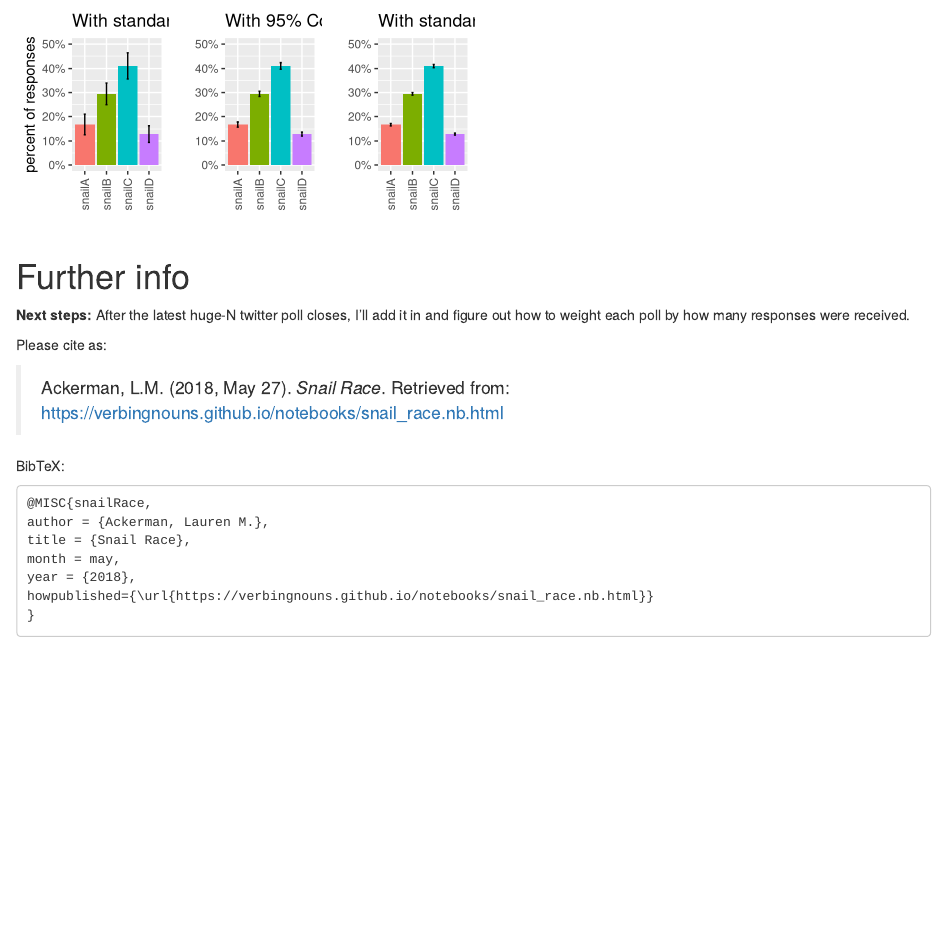
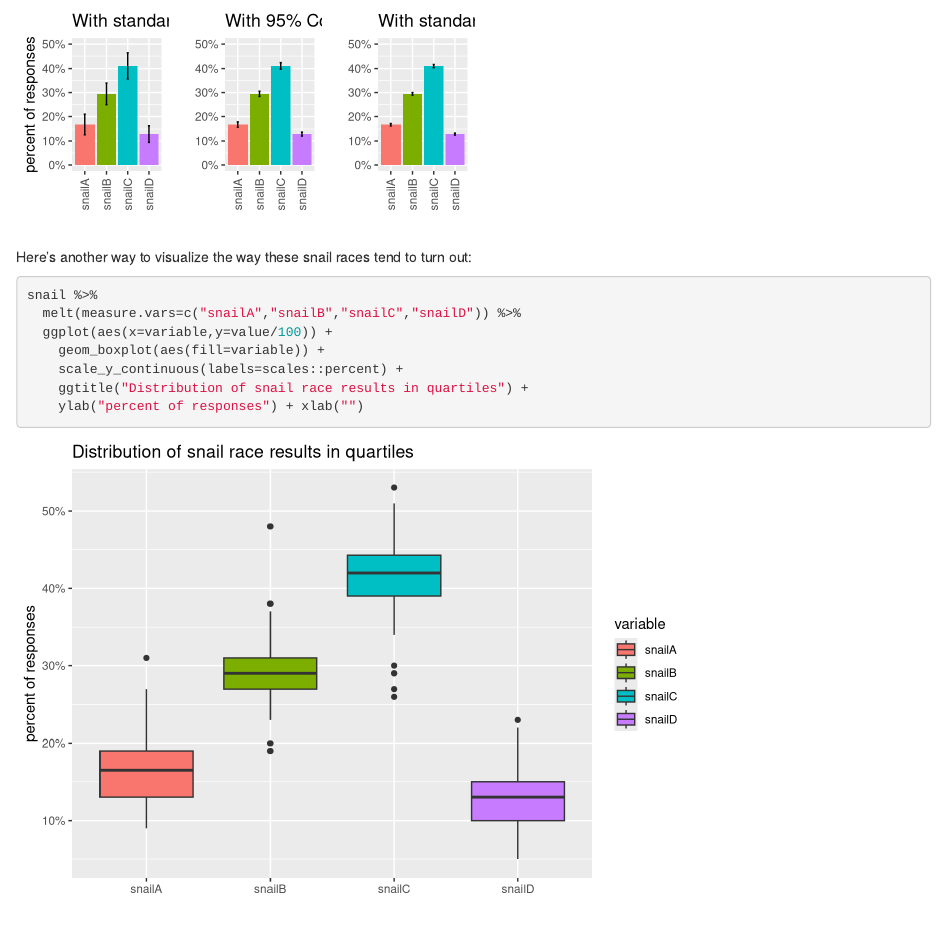
Before and after one commit to VerbingNouns/notebooks, an R Markdown document (snail_race.Rmd): the page in a window 1100 px wide, from 4550 px down. Rendered offline with R 4.5, knitr and Pandoc, with nearby package versions.

Commit message:
boxplots

`````diff
--- a/snail_race.Rmd
+++ b/snail_race.Rmd
@@ -186,6 +186,18 @@ p3 <- snail %>%
 multiplot(p1,p2,p3,cols = 3)
 ````
 
+Here's another way to visualize the way these snail races tend to turn out:
+
+````{r}
+snail %>%
+  melt(measure.vars=c("snailA","snailB","snailC","snailD")) %>%
+  ggplot(aes(x=variable,y=value/100)) +
+    geom_boxplot(aes(fill=variable)) +
+    scale_y_continuous(labels=scales::percent) +
+    ggtitle("Distribution of snail race results in quartiles") +
+    ylab("percent of responses") + xlab("")
+````
+
 
 # Further info
 
`````
Also changed, not shown: snail_race.nb.html.
